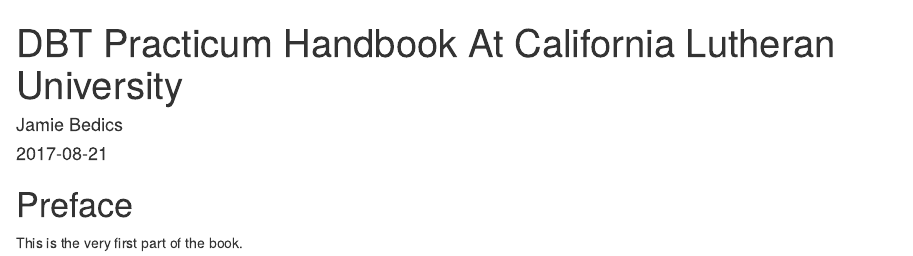
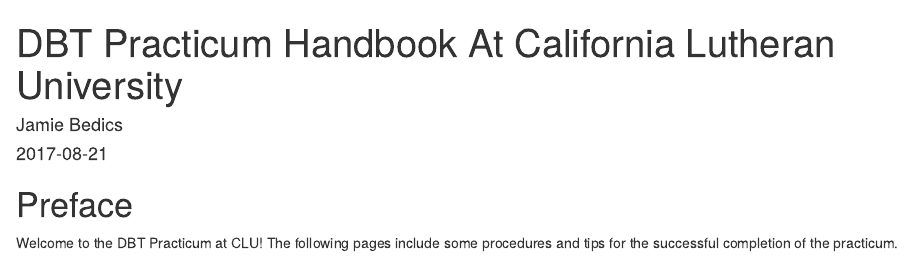
Before and after one commit to jdbedics/dbthandbook, an R Markdown document (index.Rmd): the page in a window 1100 px wide, from its top. Rendered offline with R 4.5, knitr and Pandoc, with nearby package versions; drawn as R Markdown's standard HTML page in place of the format the file asks for.

Commit message:
revisions

```diff
--- a/index.Rmd
+++ b/index.Rmd
@@ -10,8 +10,9 @@
 github-repo: jdbedics/dbtpracticum
 url: 'http\://seankross.com/bookdown-start/'
 description: "Everything you need to know to successfully complete the DBT Practicum at CLU."
+cover-image: "images/birds.png"
 ---
 
 # Preface {-}
 
-This is the very first part of the book.
+Welcome to the DBT Practicum at CLU!  The following pages include some procedures and tips for the successful completion of the practicum.
```
Also changed, not shown: clu-dbt-practicum.rds, docs/01-Intro.md, docs/index.md, docs/search_index.json, 3 other files.
